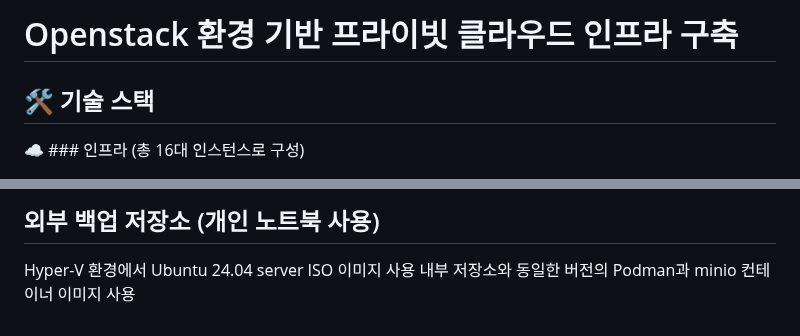
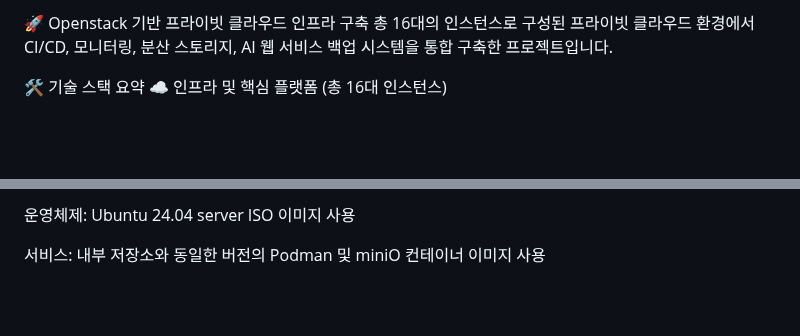
Before and after one commit to Yun-Jeong-Mok/infra-project, a Markdown page: README.md, 2 parts joined by grey strips. Drawn GitHub-style; blank space fills up the shorter version.

```diff
--- a/README.md
+++ b/README.md
@@ -1,7 +1,6 @@
-# Openstack 환경 기반 프라이빗 클라우드 인프라 구축
+🚀 Openstack 기반 프라이빗 클라우드 인프라 구축
+총 16대의 인스턴스로 구성된 프라이빗 클라우드 환경에서 CI/CD, 모니터링, 분산 스토리지, AI 웹 서비스 백업 시스템을 통합 구축한 프로젝트입니다.
 
-
-## 🛠️ 기술 스택
-
-☁️ ### 인프라 (총 16대 인스턴스로 구성)
+🛠️ 기술 스택 요약
+☁️ 인프라 및 핵심 플랫폼 (총 16대 인스턴스)
 <div align="left">
@@ -146,4 +133,4 @@ wrk 4.2.0 [epoll] Copyright (C) 2012 Will Glozer
 
-## 외부 백업 저장소 (개인 노트북 사용)
-Hyper-V 환경에서 Ubuntu 24.04 server ISO 이미지 사용
-내부 저장소와 동일한 버전의 Podman과 minio 컨테이너 이미지 사용
+운영체제: Ubuntu 24.04 server ISO 이미지 사용
+
+서비스: 내부 저장소와 동일한 버전의 Podman 및 miniO 컨테이너 이미지 사용
```
Also changed, not shown: other parts of README.md (+84 -96 lines).
